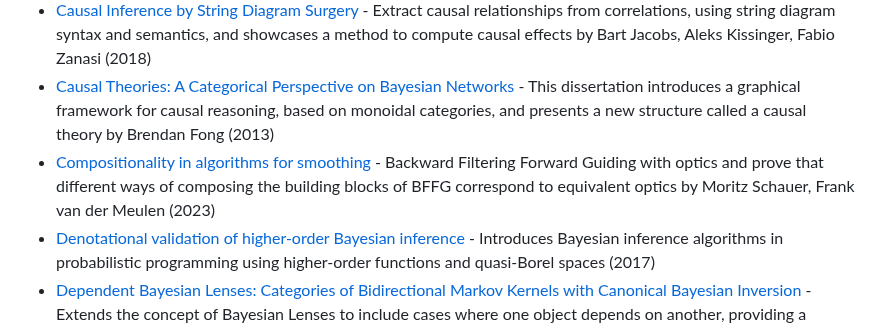
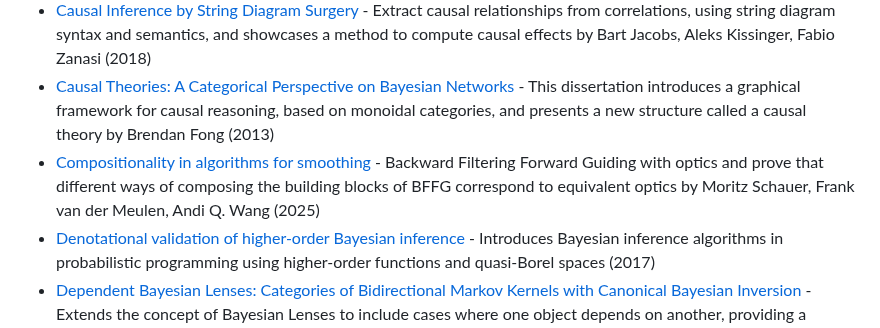
Before and after one commit to madnight/awesome-category-theory, a Markdown page: README.md, the part around the change. Drawn GitHub-style.

Commit message:
Update reference

```diff
--- a/README.md
+++ b/README.md
@@ -58,7 +58,7 @@ A curated list of awesome Category Theory resources.
   * [Categorical Stochastic Processes and Likelihood](https://arxiv.org/abs/2005.04735) - Explores the link between probabilistic modeling and function approximation, introduces two extensions of function composition related to stochastic processes by Dan Shiebler (2020)
   * [Causal Inference by String Diagram Surgery](https://arxiv.org/abs/1811.08338) - Extract causal relationships from correlations, using string diagram syntax and semantics, and showcases a method to compute causal effects by Bart Jacobs, Aleks Kissinger, Fabio Zanasi (2018)
   * [Causal Theories: A Categorical Perspective on Bayesian Networks](https://arxiv.org/abs/1301.6201) - This dissertation introduces a graphical framework for causal reasoning, based on monoidal categories, and presents a new structure called a causal theory by Brendan Fong (2013)
-  * [Compositionality in algorithms for smoothing](https://arxiv.org/abs/2303.13865) - Backward Filtering Forward Guiding with optics and prove that different ways of composing the building blocks of BFFG correspond to equivalent optics by Moritz Schauer, Frank van der Meulen (2023)
+  * [Compositionality in algorithms for smoothing](https://arxiv.org/abs/2303.13865) - Backward Filtering Forward Guiding with optics and prove that different ways of composing the building blocks of BFFG correspond to equivalent optics by Moritz Schauer, Frank van der Meulen, Andi Q. Wang (2025)
   * [Denotational validation of higher-order Bayesian inference](https://arxiv.org/abs/1711.03219) - Introduces Bayesian inference algorithms in probabilistic programming using higher-order functions and quasi-Borel spaces (2017)
   * [Dependent Bayesian Lenses: Categories of Bidirectional Markov Kernels with Canonical Bayesian Inversion](https://arxiv.org/abs/2209.14728) - Extends the concept of Bayesian Lenses to include cases where one object depends on another, providing a framework to study specific stochastic maps by Dylan Braithwaite, Jules Hedges (2022)
   * [Disintegration and Bayesian Inversion via String Diagrams](https://arxiv.org/abs/1709.00322) - Abstract graphical representations of disintegration and Bayesian inversion concepts in conditional probability by Kenta Cho, Bart Jacobs (2017)
```
